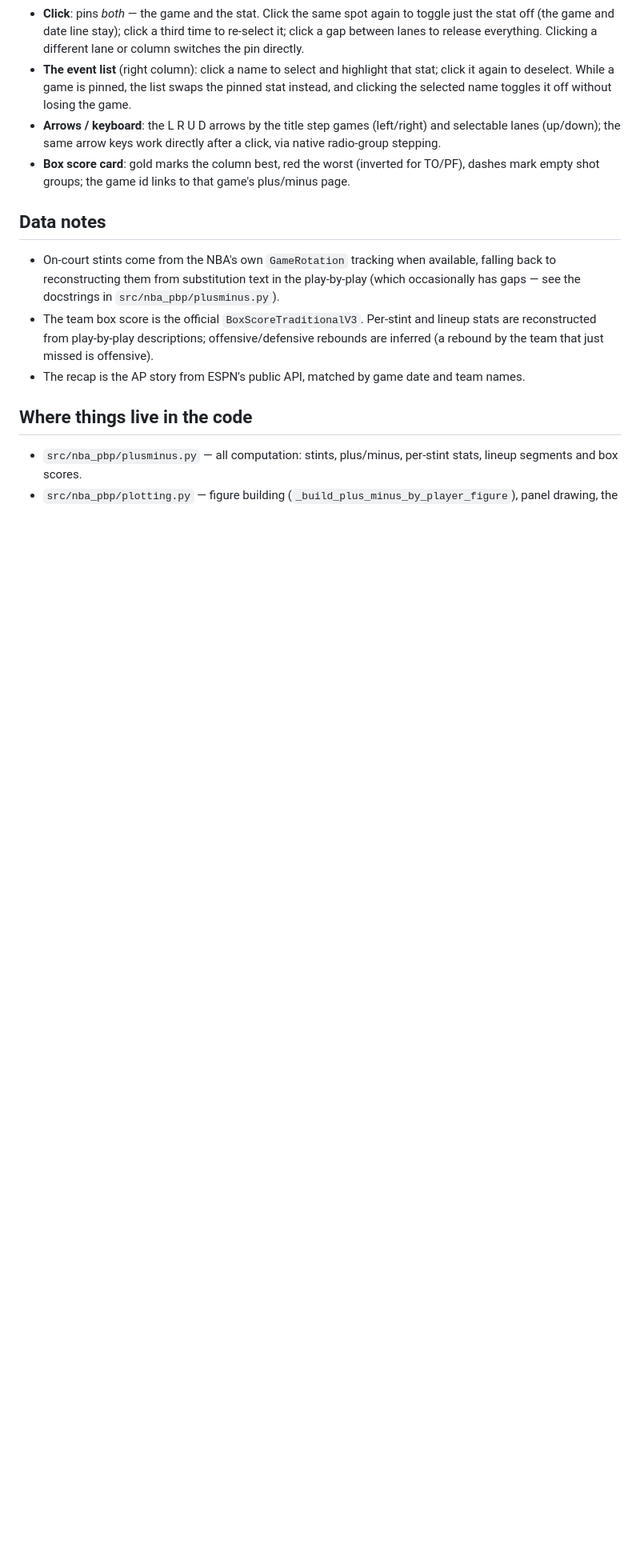
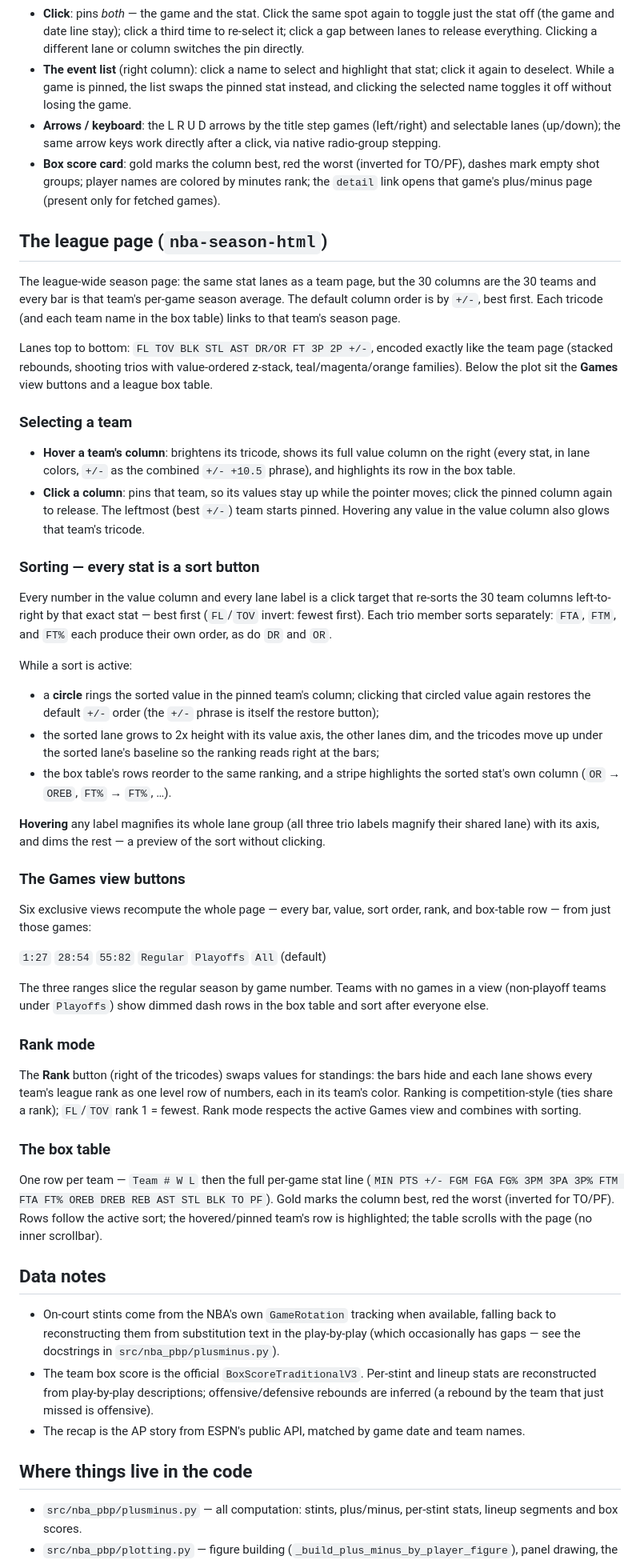
Before and after one commit to jackjohnson-sd/nba-dataview, a Markdown page: GUIDE.md, the part around one of its changes. Shown at 80% size. GitHub-like rendering; blank space fills up the shorter version.

```diff
--- a/GUIDE.md
+++ b/GUIDE.md
@@ -242,8 +281,84 @@ the y-position names the lane under the cursor.
   (left/right) and selectable lanes (up/down); the same arrow keys
   work directly after a click, via native radio-group stepping.
 - **Box score card**: gold marks the column best, red the worst
-  (inverted for TO/PF), dashes mark empty shot groups; the game id
-  links to that game's plus/minus page.
+  (inverted for TO/PF), dashes mark empty shot groups; player names
+  are colored by minutes rank; the `detail` link opens that game's
+  plus/minus page (present only for fetched games).
+
+## The league page (`nba-season-html`)
+
+The league-wide season page: the same stat lanes as a team page, but
+the 30 columns are the 30 teams and every bar is that team's per-game
+season average. The default column order is by `+/-`, best first. Each
+tricode (and each team name in the box table) links to that team's
+season page.
+
+Lanes top to bottom: `FL TOV BLK STL AST DR/OR FT 3P 2P +/-`, encoded
+exactly like the team page (stacked rebounds, shooting trios with
+value-ordered z-stack, teal/magenta/orange families). Below the plot
+sit the **Games** view buttons and a league box table.
+
+### Selecting a team
+
+- **Hover a team's column**: brightens its tricode, shows its full
+  value column on the right (every stat, in lane colors, `+/-` as the
+  combined `+/- +10.5` phrase), and highlights its row in the box
+  table.
+- **Click a column**: pins that team, so its values stay up while the
+  pointer moves; click the pinned column again to release. The
+  leftmost (best `+/-`) team starts pinned. Hovering any value in the
+  value column also glows that team's tricode.
+
+### Sorting — every stat is a sort button
+
+Every number in the value column and every lane label is a click
+target that re-sorts the 30 team columns left-to-right by that exact
+stat — best first (`FL`/`TOV` invert: fewest first). Each trio member
+sorts separately: `FTA`, `FTM`, and `FT%` each produce their own
+order, as do `DR` and `OR`.
+
+While a sort is active:
+
+- a **circle** rings the sorted value in the pinned team's column;
+  clicking that circled value again restores the default `+/-` order
+  (the `+/-` phrase is itself the restore button);
+- the sorted lane grows to 2x height with its value axis, the other
+  lanes dim, and the tricodes move up under the sorted lane's baseline
+  so the ranking reads right at the bars;
+- the box table's rows reorder to the same ranking, and a stripe
+  highlights the sorted stat's own column (`OR` → `OREB`, `FT%` →
+  `FT%`, …).
+
+**Hovering** any label magnifies its whole lane group (all three trio
+labels magnify their shared lane) with its axis, and dims the rest —
+a preview of the sort without clicking.
+
+### The Games view buttons
+
+Six exclusive views recompute the whole page — every bar, value,
+sort order, rank, and box-table row — from just those games:
+
+`1:27` `28:54` `55:82` `Regular` `Playoffs` `All` (default)
+
+The three ranges slice the regular season by game number. Teams with
+no games in a view (non-playoff teams under `Playoffs`) show dimmed
+dash rows in the box table and sort after everyone else.
+
+### Rank mode
+
+The **Rank** button (right of the tricodes) swaps values for
+standings: the bars hide and each lane shows every team's league rank
+as one level row of numbers, each in its team's color. Ranking is
+competition-style (ties share a rank); `FL`/`TOV` rank 1 = fewest.
+Rank mode respects the active Games view and combines with sorting.
+
+### The box table
+
+One row per team — `Team # W L` then the full per-game stat line
+(`MIN PTS +/- FGM FGA FG% 3PM 3PA 3P% FTM FTA FT% OREB DREB REB AST
+STL BLK TO PF`). Gold marks the column best, red the worst (inverted
+for TO/PF). Rows follow the active sort; the hovered/pinned team's row
+is highlighted; the table scrolls with the page (no inner scrollbar).
 
 ## Data notes
 
```
Also changed, not shown: other parts of GUIDE.md (+74 -30 lines), README.md (+4 -3 lines).
